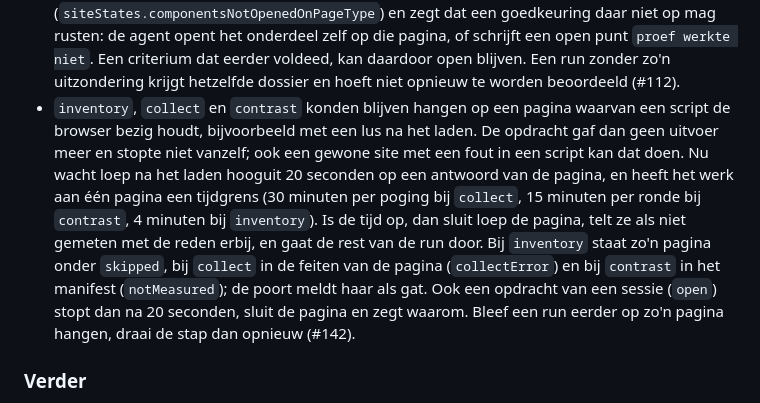
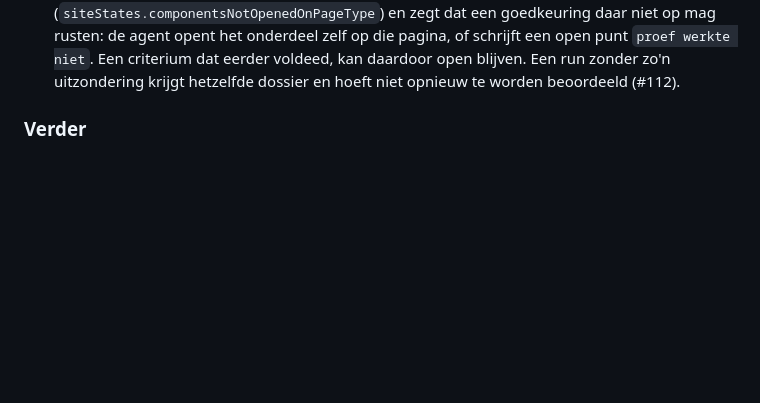
Before and after one commit to NederlandseDigitaleDienst/loep, a Markdown page: CHANGELOG.md, the part around the change. Rendered like a GitHub page; blank space fills up the shorter version.

Commit message:
changelog: regel naar een fragment in changelog.d

```diff
--- a/CHANGELOG.md
+++ b/CHANGELOG.md
@@ -26,7 +26,6 @@ Wat er per versie van loep is veranderd. De versie staat op het voorblad en onde
 - Bij 1.4.3 gaf `contrast` voor tekst in een afbeelding een te onzeker bereik als de pagina de afbeelding kleiner toont dan het bestand is. Voorbeeld: een afbeelding van 1176 bij 590 pixels staat op de pagina als 371 bij 186. De dunne lijnen van een witte letter op een rode balk zijn daar smaller dan één pixel en mengen met het rood. De meting gaf 2,3 tot 4,2, en 1.4.3 bleef open met `proef werkte niet`. Nu meet `contrast` op het beeldbestand zelf, waar de letter egaal wit is en er één verhouding uitkomt. Dat gebeurt alleen als het bestand dezelfde verhoudingen en kleuren heeft als de afbeelding op de pagina; anders meet `contrast` zoals eerder en zegt het waarom. Staat 1.4.3 in een bestaande run open met zo'n punt, begin dan een nieuwe beoordelingsronde voor dat criterium met `tasks --again 1.4.3` (#118).
 - De verkenner kon een onderdeel dat op een pagina niet opengaat, bijvoorbeeld een menu op de contactpagina, als uitzondering aanvaarden, zonder dat ergens stond dat geen persoon dat had besloten. Elke uitzondering in `acceptedGaps` heeft nu `decidedBy`: `verkenner` of `persoon`, en het rapport noemt wie haar aanvaardde. Staat er `persoon`, dan zegt het rapport dat loep dat niet nagaat. De verkenner schrijft altijd `verkenner`; alleen een persoon die het zelf besloot, zet `persoon`. Een uitzondering zonder `decidedBy` telt niet meer. Heb je een run met uitzonderingen, zet dan bij elke uitzondering `decidedBy` en draai `check-site` en `gate` opnieuw (#112).
 - Ging een menu op de contactpagina niet open en is dat als uitzondering aanvaard, dan kon een beoordelaar een criterium toch goedkeuren op metingen van het menu op de startpagina. Het dossier van elk criterium noemt zo'n onderdeel nu (`siteStates.componentsNotOpenedOnPageType`) en zegt dat een goedkeuring daar niet op mag rusten: de agent opent het onderdeel zelf op die pagina, of schrijft een open punt `proef werkte niet`. Een criterium dat eerder voldeed, kan daardoor open blijven. Een run zonder zo'n uitzondering krijgt hetzelfde dossier en hoeft niet opnieuw te worden beoordeeld (#112).
-- `inventory`, `collect` en `contrast` konden blijven hangen op een pagina waarvan een script de browser bezig houdt, bijvoorbeeld met een lus na het laden. De opdracht gaf dan geen uitvoer meer en stopte niet vanzelf; ook een gewone site met een fout in een script kan dat doen. Nu wacht loep na het laden hooguit 20 seconden op een antwoord van de pagina, en heeft het werk aan één pagina een tijdgrens (30 minuten per poging bij `collect`, 15 minuten per ronde bij `contrast`, 4 minuten bij `inventory`). Is de tijd op, dan sluit loep de pagina, telt ze als niet gemeten met de reden erbij, en gaat de rest van de run door. Bij `inventory` staat zo'n pagina onder `skipped`, bij `collect` in de feiten van de pagina (`collectError`) en bij `contrast` in het manifest (`notMeasured`); de poort meldt haar als gat. Ook een opdracht van een sessie (`open`) stopt dan na 20 seconden, sluit de pagina en zegt waarom. Bleef een run eerder op zo'n pagina hangen, draai de stap dan opnieuw (#142).
 
 ### Verder
 
```
Also changed, not shown: changelog.d/142.uitkomst.md (added, +1 -0 lines).
